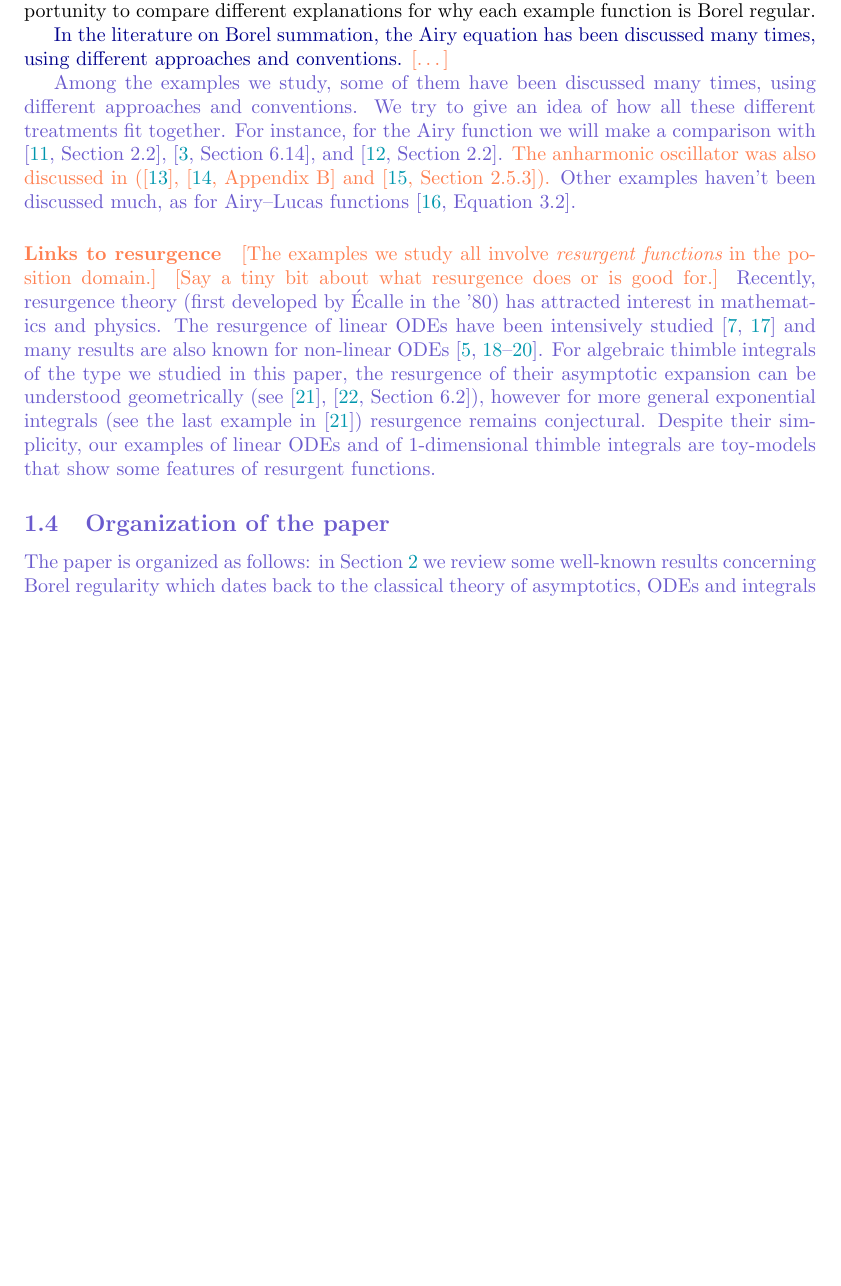
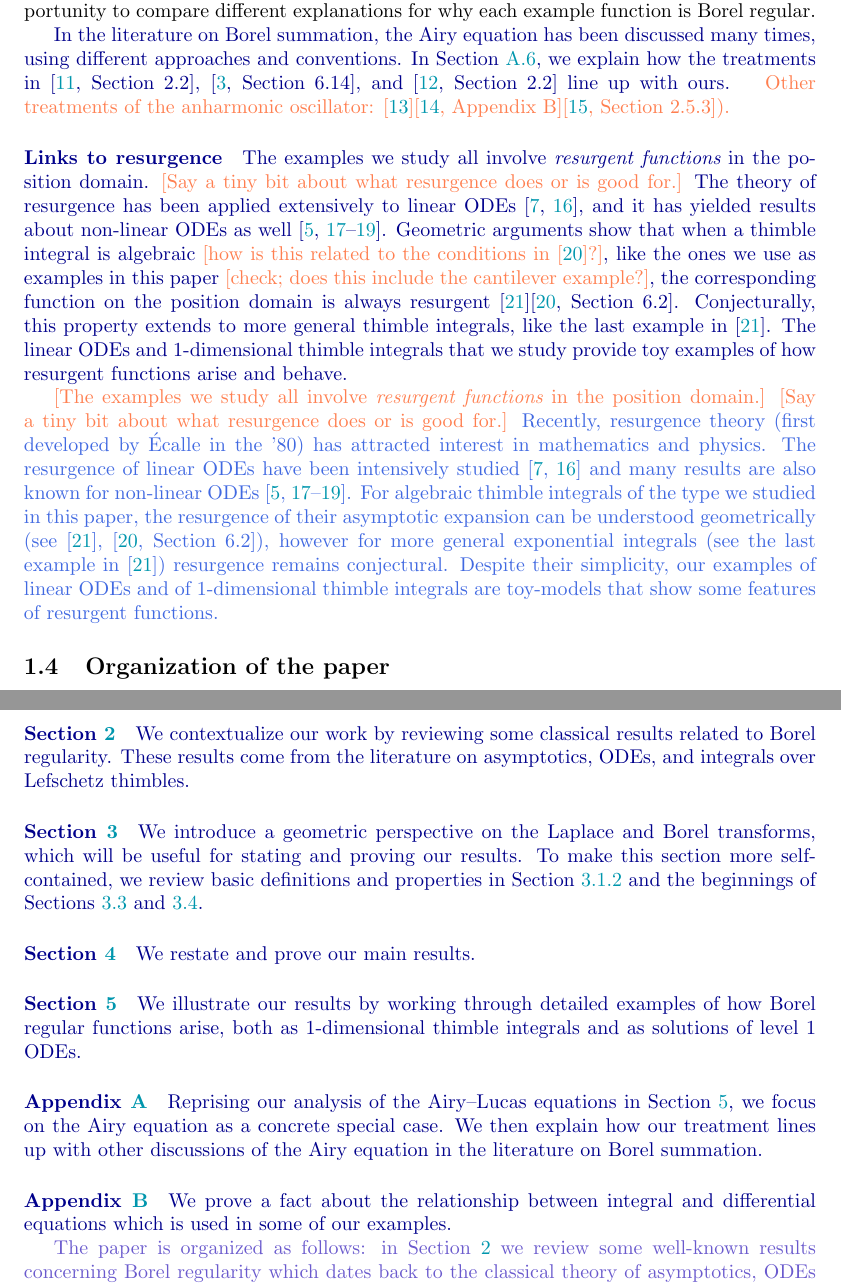
Before and after one commit to Vectornaut/airy-resurgence, a LaTeX paper (exp-resurgence.tex): part of page 12 of 101 before the commit and two parts of pages 12 and 13 of 102 after it, the two joined at a grey line, cut so that both start at the same text, the shorter picture padded with empty space. Compiled offline with pdfLaTeX.

Commit message:
Finish revising intro sections

```diff
--- a/exp-resurgence.tex
+++ b/exp-resurgence.tex
@@ -548,16 +548,13 @@ We illustrate our main results with detailed treatments of several examples. Gen
 Each of our examples focuses on either a level~1 ODE whose solutions can be expressed as thimble integrals or a thimble integral that satisfies a level~1 ODE. This provides an opportunity to compare different explanations for why each example function is Borel regular.
 
 \begin{revised}
-In the literature on Borel summation, the Airy equation has been discussed many times, using different approaches and conventions. \begin{todo}[\ldots]\end{todo}
-\end{revised}
-
-\begin{draft}
-Among the examples we study, some of them have been discussed many times, using different approaches and conventions. We try to give an idea of how all these different treatments fit together. For instance, for the Airy function we will make a comparison with \cite[Section 2.2]{lectures-Marino}, \cite[Section 6.14]{diverg-resurg-i}, and \cite[Section 2.2]{kawai-takei}. \begin{todo}The anharmonic oscillator was also discussed in (\cite{bender-wu}, \cite[Appendix B]{aniceto2019primer} and \cite[Section 2.5.3]{sternin1995borel}).\end{todo} Other examples haven't been discussed much, as for Airy--Lucas functions \cite[Equation 3.2]{charbonnier22}.
+In the literature on Borel summation, the Airy equation has been discussed many times, using different approaches and conventions. In Section~\ref{airy-comparison}, we explain how the treatments in \cite[Section 2.2]{lectures-Marino}, \cite[Section 6.14]{diverg-resurg-i}, and \cite[Section 2.2]{kawai-takei} line up with ours.
+\end{revised} \begin{todo}Other treatments of the anharmonic oscillator: \cite{bender-wu}\cite[Appendix B]{aniceto2019primer}\cite[Section 2.5.3]{sternin1995borel}).\end{todo}
 %
 \paragraph{Links to resurgence}
 %
-\begin{todo}[The examples we study all involve {\em resurgent functions} in the position domain.] [Say a tiny bit about what resurgence does or is good for.]\end{todo} Recently, resurgence theory (first developed by \'Ecalle in the '80) has attracted interest in mathematics and physics. The resurgence of linear ODEs have been intensively studied \cite{loday1994stokes,diverg-resurg--ii} and many results are also known for non-linear ODEs \cite{costin-PI,costin_kruskal,diverg-resurg-iii,schiappa-PI}. For algebraic thimble integrals of the type we studied in this paper, the resurgence of their asymptotic expansion can be understood geometrically (see \cite{Maxim_slide_ERC}, \cite[Section 6.2]{kontsevich2022analyticity}), however for more general exponential integrals (see the last example in \cite{Maxim_slide_ERC}) resurgence remains conjectural. Despite their simplicity, our examples of linear ODEs and of 1-dimensional thimble integrals are toy-models that show some features of resurgent functions.
-
+\begin{revised}The examples we study all involve {\em resurgent functions} in the position domain. \begin{todo}[Say a tiny bit about what resurgence does or is good for.]\end{todo} The theory of resurgence has been applied extensively to linear ODEs \cite{loday1994stokes,diverg-resurg--ii}, and it has yielded results about non-linear ODEs as well~\cite{costin-PI,costin_kruskal,diverg-resurg-iii,schiappa-PI}. Geometric arguments show that when a thimble integral is algebraic \begin{todo}[how is this related to the conditions in \cite{kontsevich2022analyticity}?]\end{todo}, like the ones we use as examples in this paper \begin{todo}[check; does this include the cantilever example?]\end{todo}, the corresponding function on the position domain is always resurgent~\cite{Maxim_slide_ERC}\cite[Section 6.2]{kontsevich2022analyticity}. Conjecturally, this property extends to more general thimble integrals, like the last example in \cite{Maxim_slide_ERC}. The linear ODEs and $1$-dimensional thimble integrals that we study provide toy examples of how resurgent functions arise and behave.\end{revised}
+\begin{old}\par\begin{todo}[The examples we study all involve {\em resurgent functions} in the position domain.] [Say a tiny bit about what resurgence does or is good for.]\end{todo} Recently, resurgence theory (first developed by \'Ecalle in the '80) has attracted interest in mathematics and physics. The resurgence of linear ODEs have been intensively studied \cite{loday1994stokes,diverg-resurg--ii} and many results are also known for non-linear ODEs \cite{costin-PI,costin_kruskal,diverg-resurg-iii,schiappa-PI}. For algebraic thimble integrals of the type we studied in this paper, the resurgence of their asymptotic expansion can be understood geometrically (see \cite{Maxim_slide_ERC}, \cite[Section 6.2]{kontsevich2022analyticity}), however for more general exponential integrals (see the last example in \cite{Maxim_slide_ERC}) resurgence remains conjectural. Despite their simplicity, our examples of linear ODEs and of 1-dimensional thimble integrals are toy-models that show some features of resurgent functions.\end{old}
 %\color{gray}
 %\begin{itemize}
 %\item The central goal of this paper is to lay out two kinds of problems where we can prove that the Borel sum of a formal power series solution is always an actual solution.
@@ -718,7 +715,34 @@ Among the examples we study, some of them have been discussed many times, using
 %\item Possible interpretation of the Stokes factors as intersections numbers in Morse--Novikov theory \textbf{[ask Maxim]}
 %\end{itemize}
 \subsection{Organization of the paper}
-The paper is organized as follows: in Section~\ref{sec:historical-context} we review some well-known results concerning Borel regularity which dates back to the classical theory of asymptotics, ODEs and integrals over Lefschetz thimbles. This could help the reader to contextualize our results in the literature. Then, in Section~\ref{sec:Laplace-Borel-general} is devoted to define the new geometric picture of the Borel and Laplace transform. The reader who is not familiar with the formalism of Borel and Laplace transforms might start with Sections \ref{laplace:ordinary}, the beginning of Section~\ref{sec:geometry_borel} and of Section~\ref{sec:borel-laplace-homom}. Then, Section~\ref{sec:proof_main_results} contains proofs of the main results. Finally, in Section~\ref{sec:examples} we give a detailed treatment of different examples both from the ODE perspective and from the thimble integral one.
+\begin{revised}
+%
+\begin{paragraph}{Section~\ref{sec:historical-context}}
+We contextualize our work by reviewing some classical results related to Borel regularity. These results come from the literature on asymptotics, ODEs, and integrals over Lefschetz thimbles.\end{paragraph}
+%
+\begin{paragraph}{Section~\ref{sec:Laplace-Borel-general}}
+We introduce a geometric perspective on the Laplace and Borel transforms, which will be useful for stating and proving our results. To make this section more self-contained, we review basic definitions and properties in Section~\ref{laplace:ordinary} and the beginnings of Sections \ref{sec:geometry_borel} and \ref{sec:borel-laplace-homom}.
+\end{paragraph}
+%
+\begin{paragraph}{Section~\ref{sec:proof_main_results}}
+We restate and prove our main results.
+\end{paragraph}
+%
+\begin{paragraph}{Section~\ref{sec:examples}}
+We illustrate our results by working through detailed examples of how Borel regular functions arise, both as $1$-dimensional thimble integrals and as solutions of level~$1$ ODEs.
+\end{paragraph}
+%
+\begin{paragraph}{Appendix~\ref{airy-appendix}}
+Reprising our analysis of the Airy--Lucas equations in Section~\ref{sec:examples}, we focus on the Airy equation as a concrete special case. We then explain how our treatment lines up with other discussions of the Airy equation in the literature on Borel summation.
+\end{paragraph}
+%
+\begin{paragraph}{Appendix~\ref{apx:generalities_ODEs}}
+We prove a fact about the relationship between integral and differential equations which is used in some of our examples.
+\end{paragraph}
+%
+\end{revised}
+
+\begin{draft}The paper is organized as follows: in Section~\ref{sec:historical-context} we review some well-known results concerning Borel regularity which dates back to the classical theory of asymptotics, ODEs and integrals over Lefschetz thimbles. This could help the reader to contextualize our results in the literature. Then, in Section~\ref{sec:Laplace-Borel-general} is devoted to define the new geometric picture of the Borel and Laplace transform. The reader who is not familiar with the formalism of Borel and Laplace transforms might start with Sections \ref{laplace:ordinary}, the beginning of Section~\ref{sec:geometry_borel} and of Section~\ref{sec:borel-laplace-homom}. Then, Section~\ref{sec:proof_main_results} contains proofs of the main results. Finally, in Section~\ref{sec:examples} we give a detailed treatment of different examples both from the ODE perspective and from the thimble integral one.
 We include Appendix~\ref{airy-appendix} that contains a detailed treatment of the Airy example, and it is recommended for readers less familiar to the subject. \begin{todo}[Appendix~\ref{apx:generalities_ODEs} reviews the main aspects of \cite{reg-sing-volterra}.]\end{todo}
 \end{draft}
 %
```
Also changed, not shown: exp-resurgence.tex (23 more changed lines).
